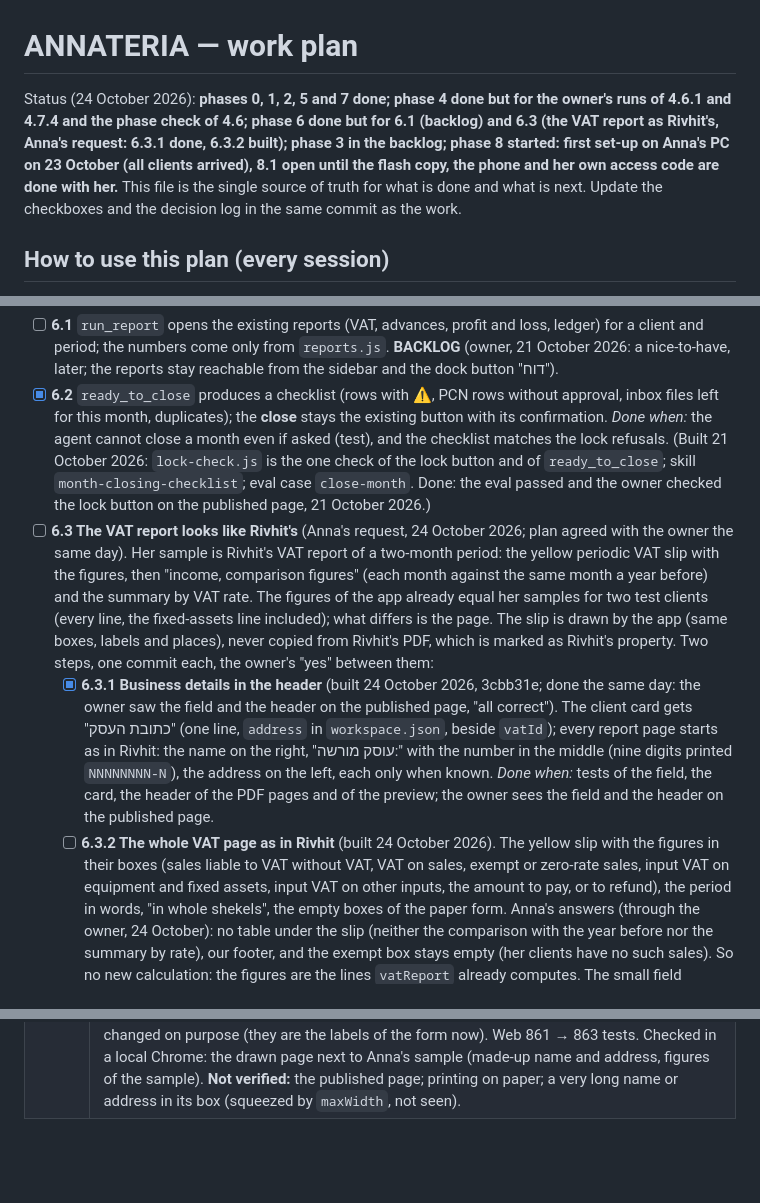
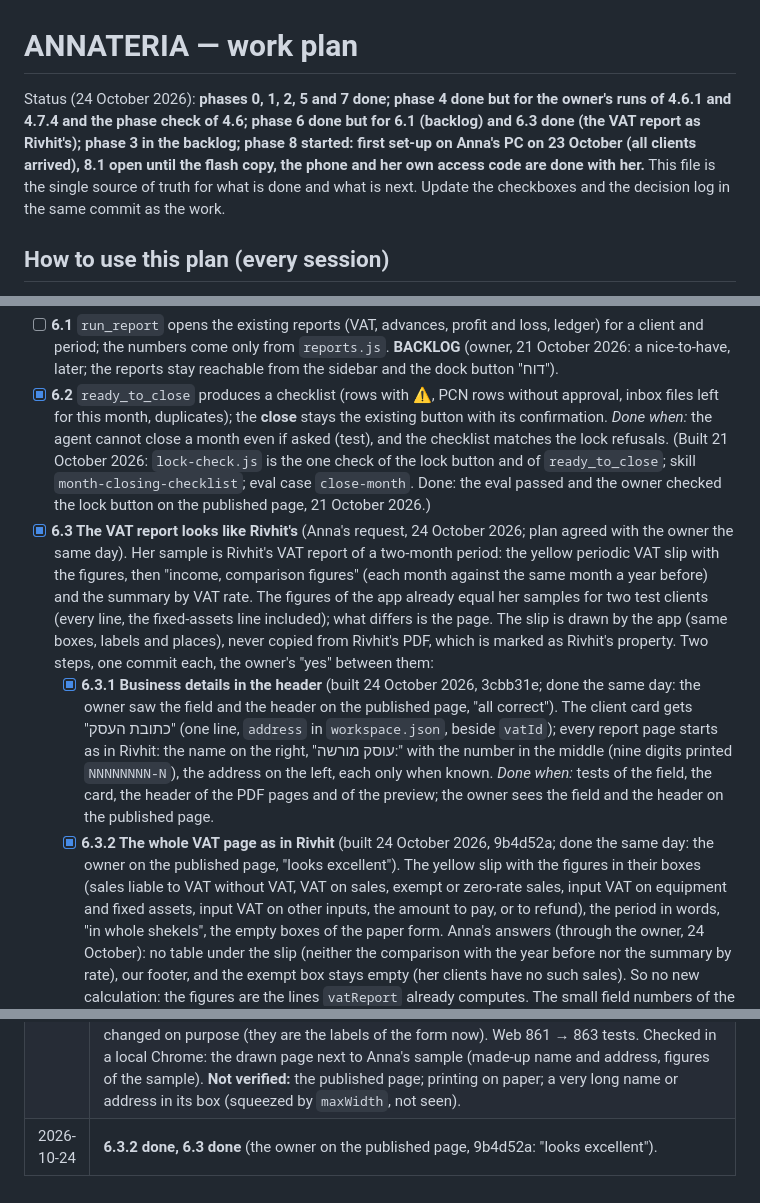
Before and after one commit to vitaliksh/annateria, a Markdown page: docs/WORK_PLAN.md, 3 parts joined by grey strips. Drawn GitHub-style; blank space fills up the shorter version.

Commit message:
Docs: 6.3 done (the VAT report as Rivhit's, accepted by the owner)
Co-Authored-By: Claude Opus 5.5 <noreply@anthropic.com>

```diff
--- a/docs/WORK_PLAN.md
+++ b/docs/WORK_PLAN.md
@@ -1,6 +1,6 @@
 # ANNATERIA — work plan
 
-Status (24 October 2026): **phases 0, 1, 2, 5 and 7 done; phase 4 done but for the owner's runs of 4.6.1 and 4.7.4 and the phase check of 4.6; phase 6 done but for 6.1 (backlog) and 6.3 (the VAT report as Rivhit's, Anna's request: 6.3.1 done, 6.3.2 built); phase 3 in the backlog; phase 8 started: first set-up on Anna's PC on 23 October (all clients arrived), 8.1 open until the flash copy, the phone and her own access code are done with her.** This file is the single source of truth for what is
+Status (24 October 2026): **phases 0, 1, 2, 5 and 7 done; phase 4 done but for the owner's runs of 4.6.1 and 4.7.4 and the phase check of 4.6; phase 6 done but for 6.1 (backlog) and 6.3 done (the VAT report as Rivhit's); phase 3 in the backlog; phase 8 started: first set-up on Anna's PC on 23 October (all clients arrived), 8.1 open until the flash copy, the phone and her own access code are done with her.** This file is the single source of truth for what is
 done and what is next. Update the checkboxes and the decision log in the same commit as the work.
 
 ## How to use this plan (every session)
@@ -261,7 +261,7 @@ Goal: Anna's rules live in skills, are tested, and update with Ctrl+F5.
   *Done when:* the agent cannot close a month even if asked (test), and the checklist matches the lock refusals.
   (Built 21 October 2026: `lock-check.js` is the one check of the lock button and of `ready_to_close`; skill `month-closing-checklist`;
   eval case `close-month`. Done: the eval passed and the owner checked the lock button on the published page, 21 October 2026.)
-- [ ] **6.3 The VAT report looks like Rivhit's** (Anna's request, 24 October 2026; plan agreed with the owner the same day). Her
+- [x] **6.3 The VAT report looks like Rivhit's** (Anna's request, 24 October 2026; plan agreed with the owner the same day). Her
   sample is Rivhit's VAT report of a two-month period: the yellow periodic VAT slip with the figures, then "income, comparison
   figures" (each month against the same month a year before) and the summary by VAT rate. The figures of the app already equal
   her samples for two test clients (every line, the fixed-assets line included); what differs is the page. The slip is drawn by
@@ -273,7 +273,7 @@ Goal: Anna's rules live in skills, are tested, and update with Ctrl+F5.
     with the number in the middle (nine digits printed `NNNNNNNN-N`), the address on the left, each only when known.
     *Done when:* tests of the field, the card, the header of the PDF pages and of the preview; the owner sees the field and the
     header on the published page.
-  - [ ] **6.3.2 The whole VAT page as in Rivhit** (built 24 October 2026). The yellow slip with the figures in their boxes (sales
+  - [x] **6.3.2 The whole VAT page as in Rivhit** (built 24 October 2026, 9b4d52a; done the same day: the owner on the published page, "looks excellent"). The yellow slip with the figures in their boxes (sales
     liable to VAT without VAT, VAT on sales, exempt or zero-rate sales, input VAT on equipment and fixed assets, input VAT on
     other inputs, the amount to pay, or to refund), the period in words, "in whole shekels", the empty boxes of the paper form.
     Anna's answers (through the owner, 24 October): no table under the slip (neither the comparison with the year before nor the
@@ -460,3 +460,4 @@ model behind the same proxy.
 | 2026-10-24 | **First set-up on Anna's PC (23 October, evening): all clients arrived.** Second problem of the night (after the empty copy): the shared folder had been named `annateria-sync`, Anna's PC chose it, Vitalik's PC chose the folder above it (My Drive) and started its own store, so Anna's PC (rightly, by the store rule) did not wait for its copy. Found from the shared folder: two `store.json` with different ids. Vitalik chose the right folder and his copy of 00:31 reached Anna's store. **Fix in the app:** `folderMistake` (`sync-store.js`) refuses a chosen folder that is the app's own folder inside the shared one (it holds `annateria-backup`) or a folder above the shared one (its `annateria-sync` holds another `annateria-sync`, or one of its first 400 subfolders holds an `annateria-sync`), and names the right folder; tests. **Checklist rewritten:** the shared folder is called `ANNATERIA`, never `annateria-sync`; both PCs must show the same name; the PC that holds the data sends first and the other starts empty; and (owner) no line mixes Hebrew with English: the labels stand on their own lines. Left in the shared folder from that night: a stray `annateria-backup` from Vitalik's first choice (encrypted, no snapshot) and the name `annateria-sync` itself; clean-up with the owner. |
 | 2026-10-24 | **6.3 planned with the owner (Anna's request: the VAT report as Rivhit's).** Read from her two samples and the test data root, figures only on this PC: the app's VAT figures of both test clients equal Rivhit's, every line; the fixed-assets line, unverified since 2 October (no sample with equipment), is now confirmed. What differs is the page: the business line of the header, the slip, the comparison with the year before and the summary by rate. The owner: the same look as Rivhit, the slip drawn by the app rather than Rivhit's picture (their PDF is marked as their property and this repository is public); the address goes on the client card. **6.3.1 built:** `address` in the tax profile (`normalizeClientTaxProfile`: one line, at most 200 characters, left out when empty, so it also travels in a client transfer file), the field "כתובת העסק" in both client dialogs and on the card, the top line of every report page and of the preview. Web 857 → 861 tests. Checked in a local Chrome (a synthetic client in the browser's private storage, deleted after): the field saves into `workspace.json`, the card shows it, the PDF page has name, number and address in Rivhit's places. **Not verified:** the published page; a very long name or address squeezed by `maxWidth` (only short ones were drawn). |
 | 2026-10-24 | **6.3.1 done** (the owner on the published page, 3cbb31e). **6.3.2 built** with Anna's answers (through the owner): our footer, no table under the slip, the exempt box empty. `reports-pdf.js` `layoutVat` now draws the periodic VAT slip (`vatSlip`: the frame, the labels of the paper form in its brown-red ink, the figures in blue in yellow boxes, the empty boxes, "בשקלים שלמים", the bank stamp and the signature lines) instead of the box of five lines and the summary table; the VAT page has no subtitle (the period is on the slip); a zero figure leaves its box empty, as in the sample without equipment; `rect` operations may carry `fill` and `lineWidth`. `reports-view.js`: `periodWords` (shared by the slip and the preview), the preview lists the slip's lines in its order with the rate as a note. The wording of the lines changed on purpose (they are the labels of the form now). Web 861 → 863 tests. Checked in a local Chrome: the drawn page next to Anna's sample (made-up name and address, figures of the sample). **Not verified:** the published page; printing on paper; a very long name or address in its box (squeezed by `maxWidth`, not seen). |
+| 2026-10-24 | **6.3.2 done, 6.3 done** (the owner on the published page, 9b4d52a: "looks excellent"). |
```
